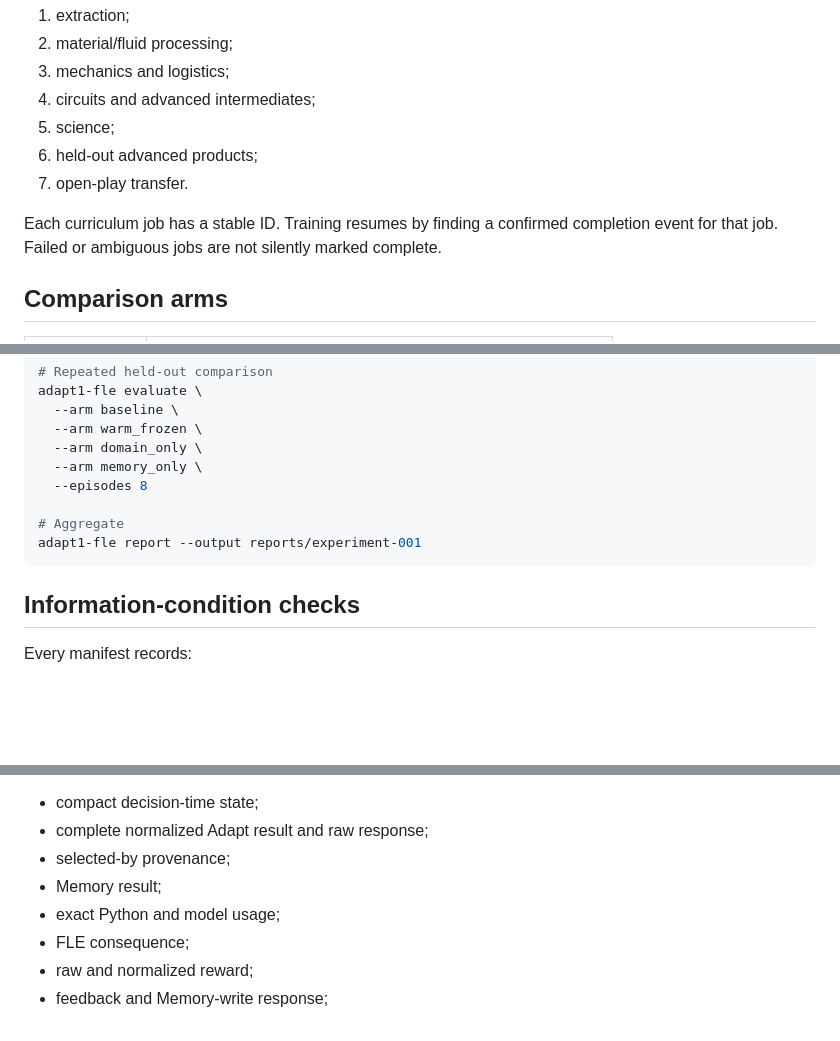
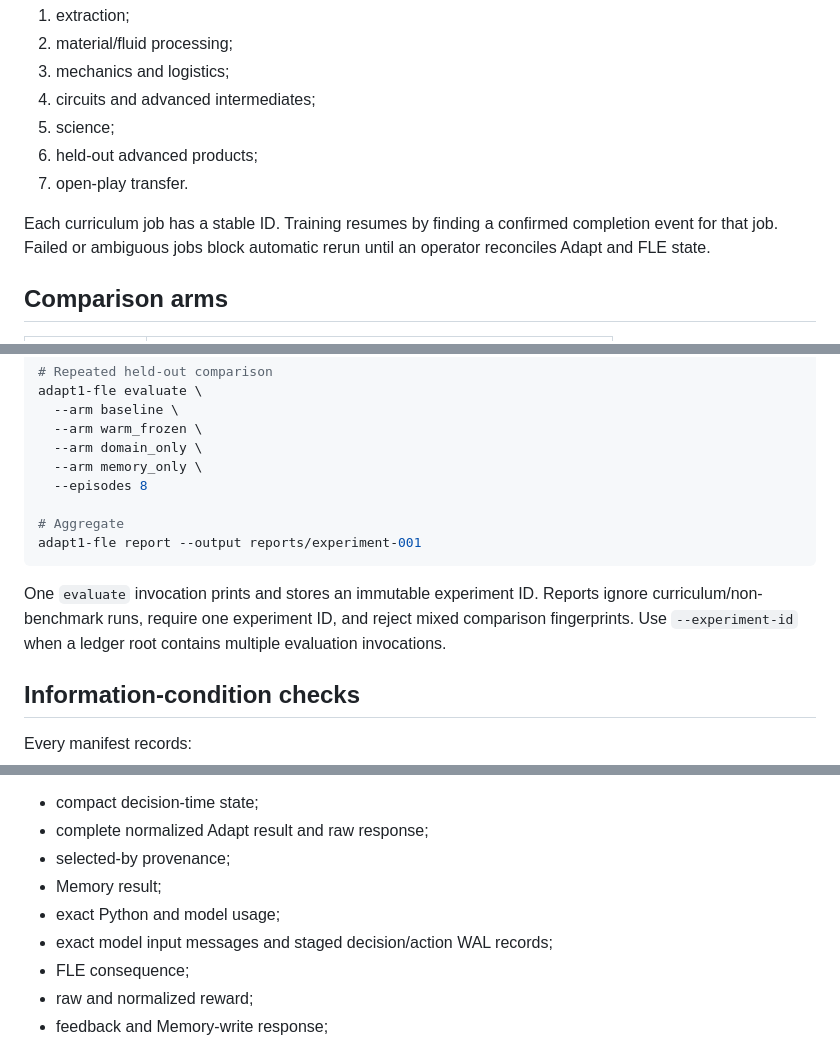
Before and after one commit to tylerjharden/super-system, a Markdown page: docs/EXPERIMENTS.md, 3 parts joined by grey strips. GitHub-like rendering; blank space fills up the shorter version.

Commit message:
Document matched experiment cohorts
Co-authored-by: Tyler James Harden <root@tylerjharden.dev>

````diff
--- a/docs/EXPERIMENTS.md
+++ b/docs/EXPERIMENTS.md
@@ -27,8 +27,8 @@ without Adapt. A valid result requires:
 7. open-play transfer.
 
 Each curriculum job has a stable ID. Training resumes by finding a confirmed
-completion event for that job. Failed or ambiguous jobs are not silently marked
-complete.
+completion event for that job. Failed or ambiguous jobs block automatic rerun
+until an operator reconciles Adapt and FLE state.
 
 ## Comparison arms
 
@@ -91,6 +91,11 @@ adapt1-fle evaluate \
 adapt1-fle report --output reports/experiment-001
 ```
 
+One `evaluate` invocation prints and stores an immutable experiment ID. Reports
+ignore curriculum/non-benchmark runs, require one experiment ID, and reject
+mixed comparison fingerprints. Use `--experiment-id` when a ledger root
+contains multiple evaluation invocations.
+
 ## Information-condition checks
 
 Every manifest records:
@@ -110,6 +115,7 @@ Every interaction records:
 - selected-by provenance;
 - Memory result;
 - exact Python and model usage;
+- exact model input messages and staged decision/action WAL records;
 - FLE consequence;
 - raw and normalized reward;
 - feedback and Memory-write response;
````
